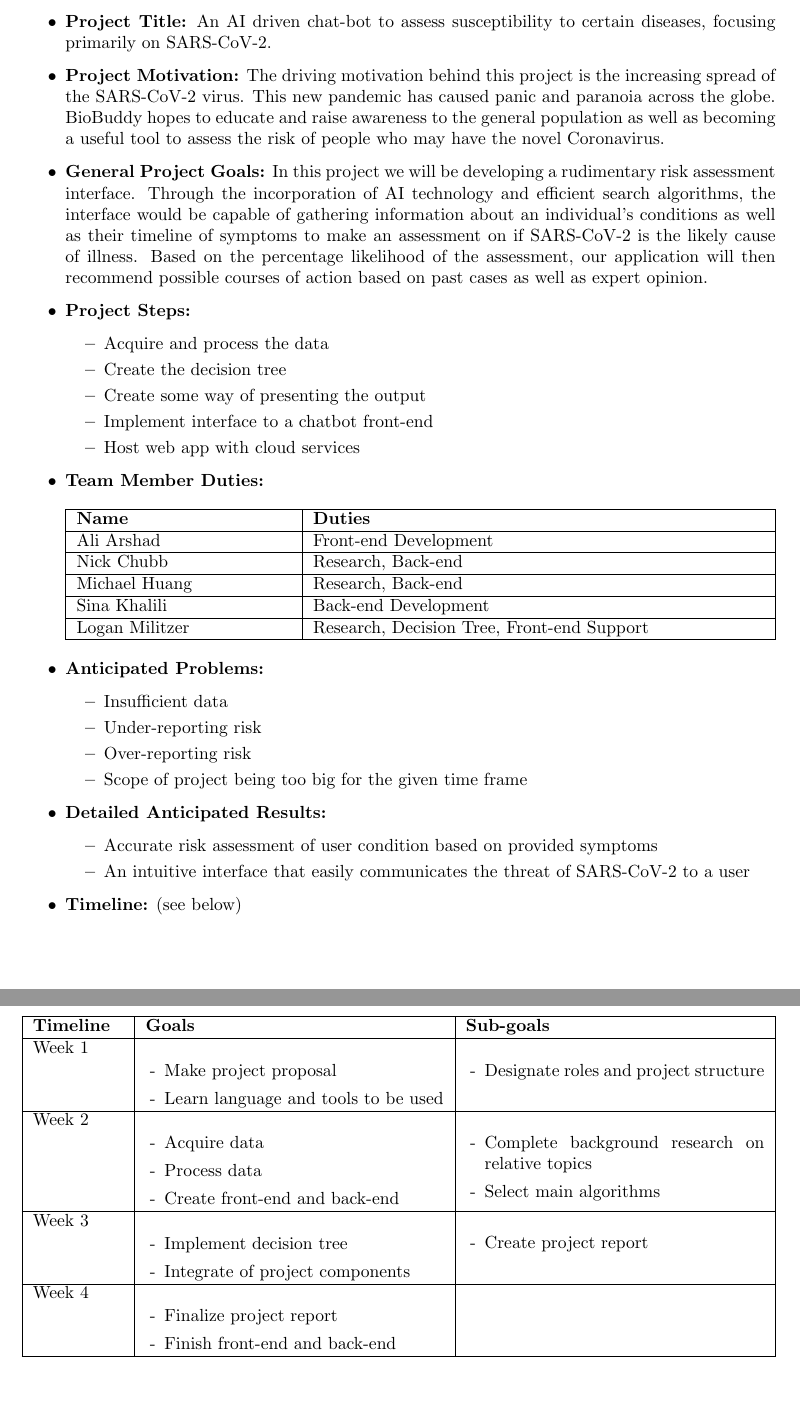
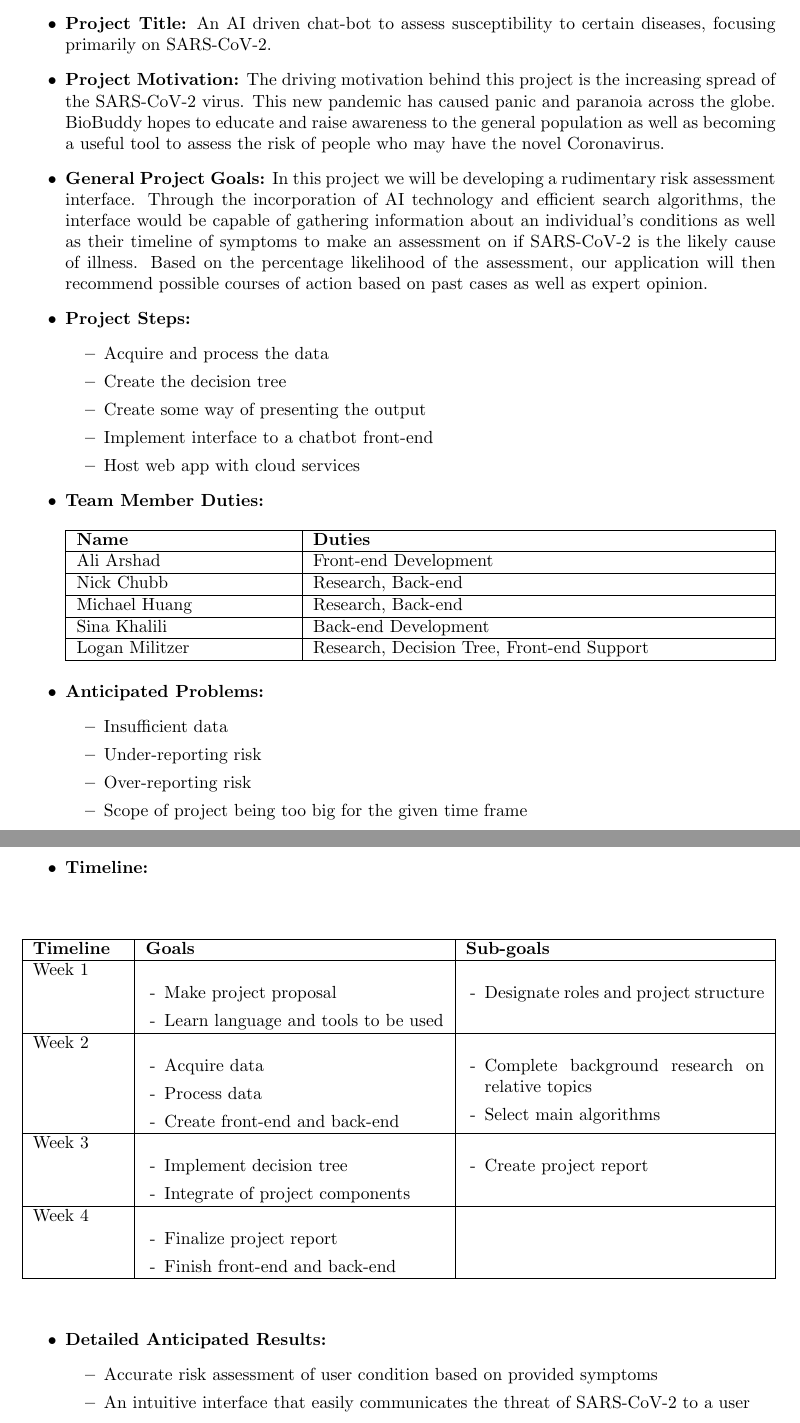
Before and after one commit to SinaKhalili/biomedical-computing-project, a LaTeX document (proposal.tex): two parts of pages 2 and 3 of 3, joined at a grey line, cut so that both start at the same text, the shorter picture padded with empty space. Compiled offline with pdfLaTeX.

Commit message:
Update bib and tex for proposal

```diff
--- a/proposal.tex
+++ b/proposal.tex
@@ -4,6 +4,8 @@
 \usepackage{tabularx}
 \usepackage{fontawesome}
 \usepackage{enumitem}
+\usepackage{float}
+\restylefloat{table}
 \usepackage{placeins}
 \renewcommand\tabularxcolumn[1]{m{#1}}% for vertical centering text in X column
 \newcolumntype{b}{X|}
@@ -86,9 +90,18 @@
         \hline
         \end{tabularx} \\
 
-    % \FloatBarrier
-    % \item \textbf{Timeline:} (see below)  \\
-    \begin{table}[]
+    \item \textbf{Anticipated Problems:}
+    \begin{itemize}
+        \item Insufficient data
+        \item Under-reporting risk
+        \item Over-reporting risk
+        \item Scope of project being too big for the given time frame
+    \end{itemize}
+
+
+    \newpage
+    \item \textbf{Timeline:}\\ \\
+    \begin{table}[H]
         \centering
         \begin{tabularx}{\linewidth}{  |p{\dimexpr.15\linewidth-2\tabcolsep-1.3333\arrayrulewidth}% column 1
         |p{\dimexpr.425\linewidth-2\tabcolsep-1.3333\arrayrulewidth}% column 2
@@ -151,20 +164,13 @@
         \hline
         \end{tabularx} \\
     \end{table}
-    \item \textbf{Anticipated Problems:}
-    \begin{itemize}
-        \item Insufficient data
-        \item Under-reporting risk
-        \item Over-reporting risk
-        \item Scope of project being too big for the given time frame
-    \end{itemize}
     \item \textbf{Detailed Anticipated Results:}
     \begin{itemize}
         \item Accurate risk assessment of user condition based on provided symptoms
         \item An intuitive interface that easily communicates the threat of SARS-CoV-2 to a user
     \end{itemize}
 
-    \item \textbf{Timeline:} (see below)  \\ \\
+
 
 
 \end{itemize}
```
Also changed, not shown: refs.bib (+1 -1 lines), proposal.tex (2 more changed lines).
